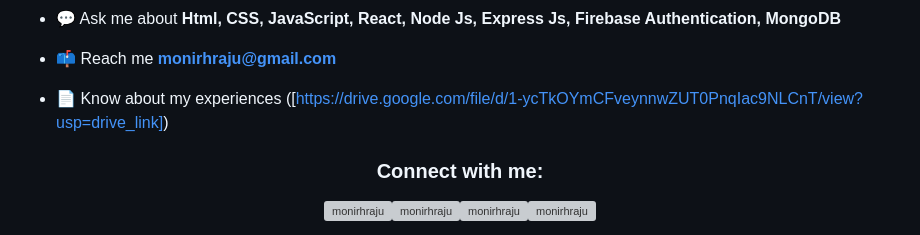
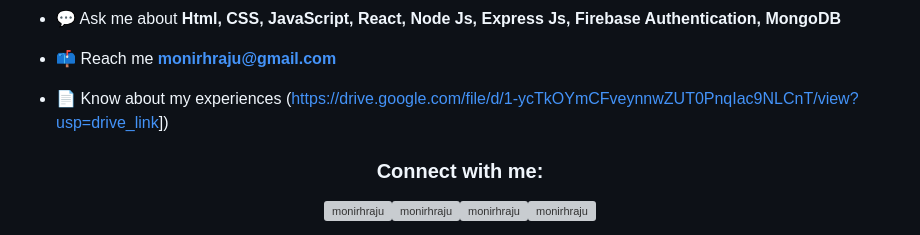
Before and after one commit to monirHRaju/monirHRaju, a Markdown page: README.md, the part around the change. GitHub-like rendering; grey boxes are pictures that could not be loaded.

Commit message:
Resume Added

```diff
--- a/README.md
+++ b/README.md
@@ -27,7 +27,8 @@ Hi,<img align="center" src="https://emojipedia-us.s3.amazonaws.com/source/noto-e
 
 - 📫 Reach me **monirhraju@gmail.com**
 
-- 📄 Know about my experiences ([https://drive.google.com/file/d/1-ycTkOYmCFveynnwZUT0PnqIac9NLCnT/view?usp=drive_link])
+- 📄 Know about my experiences ([https://drive.google.com/file/d/1-ycTkOYmCFveynnwZUT0PnqIac9NLCnT/view?usp=drive_link](https://drive.google.com/file/d/1Hi3vrR_qA5jxPi_Invp6VMjOchkQmbJk/view?usp=sharing)])
+
 
 
 <h3 align="center">Connect with me:</h3>
```
